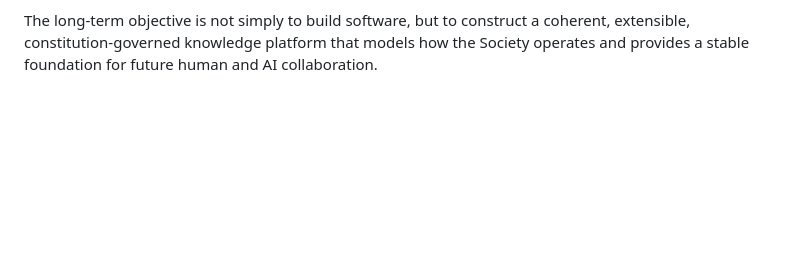
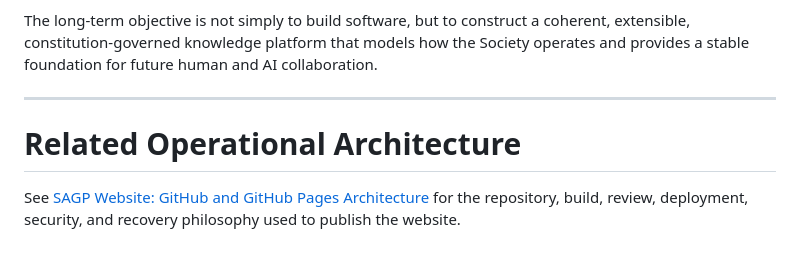
Before and after one commit to brash99/sagp, a Markdown page: docs/architecture.md, the part around the change. GitHub-like rendering; blank space fills up the shorter version.

Commit message:
Document website publishing architecture

```diff
--- a/docs/architecture.md
+++ b/docs/architecture.md
@@ -274,3 +274,11 @@ Future capabilities may include:
 Each new capability should integrate naturally into the existing architectural layers rather than introducing parallel structures.
 
 The long-term objective is not simply to build software, but to construct a coherent, extensible, constitution-governed knowledge platform that models how the Society operates and provides a stable foundation for future human and AI collaboration.
+
+---
+
+# Related Operational Architecture
+
+See [SAGP Website: GitHub and GitHub Pages Architecture](website_github_pages_architecture.md)
+for the repository, build, review, deployment, security, and recovery philosophy
+used to publish the website.
```
Also changed, not shown: docs/website_github_pages_architecture.md (added, +410 -0 lines).
